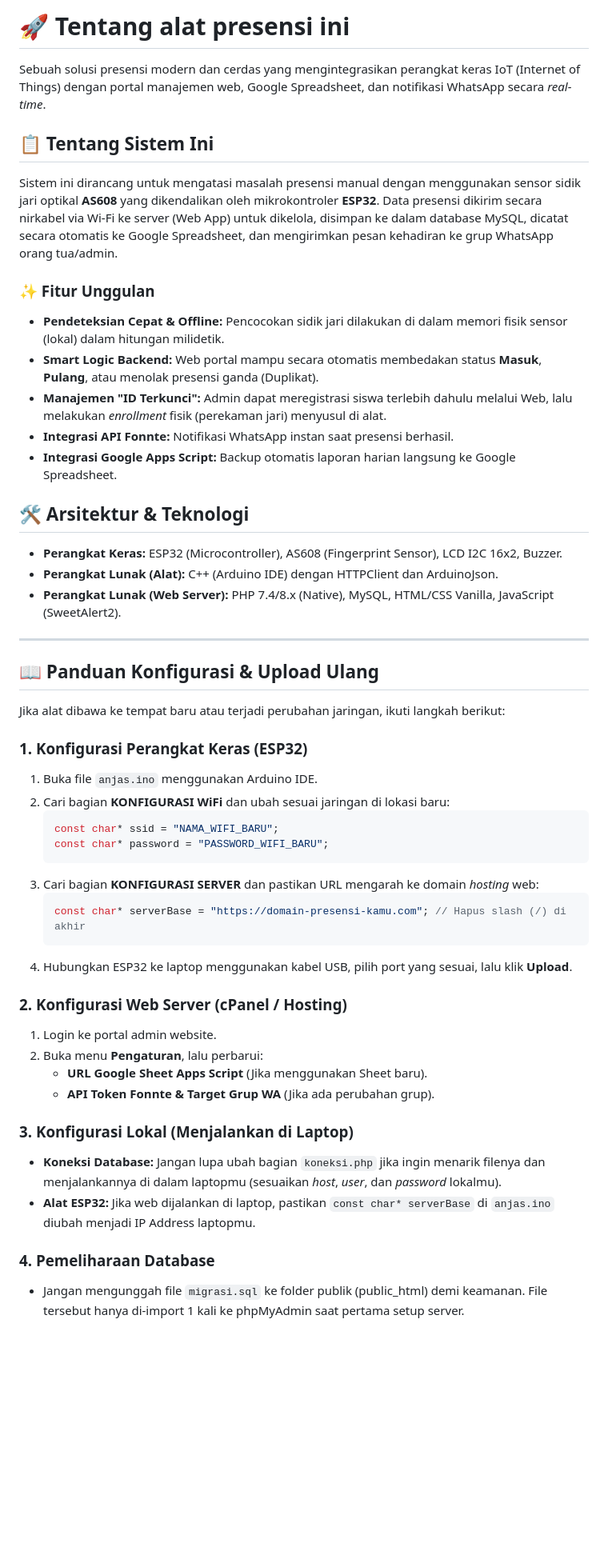
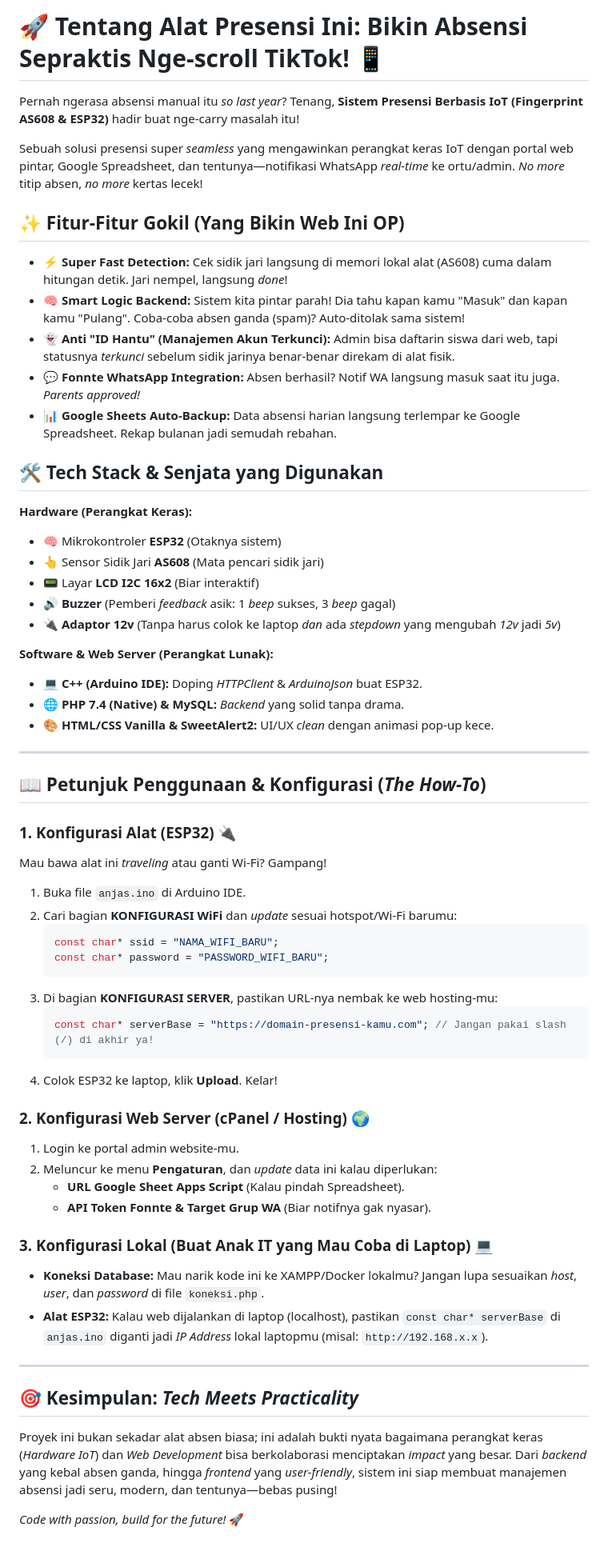
Before and after one commit to PKL-2026/2026_anjas_riwu_presensi_iot, a Markdown page: README.md, the part around the change. Shown at 80% size. GitHub-like rendering; blank space fills up the shorter version.

Commit message:
Update README.md terbaru terviral dan tergokiL

````diff
--- a/README.md
+++ b/README.md
@@ -1,51 +1,60 @@
-# 🚀 Tentang alat presensi ini
+# 🚀 Tentang Alat Presensi Ini: Bikin Absensi Sepraktis Nge-scroll TikTok! 📱
 
-Sebuah solusi presensi modern dan cerdas yang mengintegrasikan perangkat keras IoT (Internet of Things) dengan portal manajemen web, Google Spreadsheet, dan notifikasi WhatsApp secara *real-time*.
+Pernah ngerasa absensi manual itu *so last year*? Tenang, **Sistem Presensi Berbasis IoT (Fingerprint AS608 & ESP32)** hadir buat nge-carry masalah itu!
 
-## 📋 Tentang Sistem Ini
-Sistem ini dirancang untuk mengatasi masalah presensi manual dengan menggunakan sensor sidik jari optikal **AS608** yang dikendalikan oleh mikrokontroler **ESP32**.
-Data presensi dikirim secara nirkabel via Wi-Fi ke server (Web App) untuk dikelola, disimpan ke dalam database MySQL, dicatat secara otomatis ke Google Spreadsheet, dan mengirimkan pesan kehadiran ke grup WhatsApp orang tua/admin.
+Sebuah solusi presensi super *seamless* yang mengawinkan perangkat keras IoT dengan portal web pintar, Google Spreadsheet, dan tentunya—notifikasi WhatsApp *real-time* ke ortu/admin. *No more* titip absen, *no more* kertas lecek!
 
-### ✨ Fitur Unggulan
-- **Pendeteksian Cepat & Offline:** Pencocokan sidik jari dilakukan di dalam memori fisik sensor (lokal) dalam hitungan milidetik.
-- **Smart Logic Backend:** Web portal mampu secara otomatis membedakan status **Masuk**, **Pulang**, atau menolak presensi ganda (Duplikat).
-- **Manajemen "ID Terkunci":** Admin dapat meregistrasi siswa terlebih dahulu melalui Web, lalu melakukan *enrollment* fisik (perekaman jari) menyusul di alat.
-- **Integrasi API Fonnte:** Notifikasi WhatsApp instan saat presensi berhasil.
-- **Integrasi Google Apps Script:** Backup otomatis laporan harian langsung ke Google Spreadsheet.
+## ✨ Fitur-Fitur Gokil (Yang Bikin Web Ini OP)
+- **⚡ Super Fast Detection:** Cek sidik jari langsung di memori lokal alat (AS608) cuma dalam hitungan detik. Jari nempel, langsung *done*!
+- **🧠 Smart Logic Backend:** Sistem kita pintar parah! Dia tahu kapan kamu "Masuk" dan kapan kamu "Pulang". Coba-coba absen ganda (spam)? Auto-ditolak sama sistem!
+- **👻 Anti "ID Hantu" (Manajemen Akun Terkunci):** Admin bisa daftarin siswa dari web, tapi statusnya *terkunci* sebelum sidik jarinya benar-benar direkam di alat fisik.
+- **💬 Fonnte WhatsApp Integration:** Absen berhasil? Notif WA langsung masuk saat itu juga. *Parents approved!*
+- **📊 Google Sheets Auto-Backup:** Data absensi harian langsung terlempar ke Google Spreadsheet. Rekap bulanan jadi semudah rebahan.
 
-## 🛠️ Arsitektur & Teknologi
-- **Perangkat Keras:** ESP32 (Microcontroller), AS608 (Fingerprint Sensor), LCD I2C 16x2, Buzzer.
-- **Perangkat Lunak (Alat):** C++ (Arduino IDE) dengan HTTPClient dan ArduinoJson.
-- **Perangkat Lunak (Web Server):** PHP 7.4/8.x (Native), MySQL, HTML/CSS Vanilla, JavaScript (SweetAlert2).
+## 🛠️ Tech Stack & Senjata yang Digunakan
+**Hardware (Perangkat Keras):**
+- 🧠 Mikrokontroler **ESP32** (Otaknya sistem)
+- 👆 Sensor Sidik Jari **AS608** (Mata pencari sidik jari)
+- 📟 Layar **LCD I2C 16x2** (Biar interaktif)
+- 🔊 **Buzzer** (Pemberi *feedback* asik: 1 *beep* sukses, 3 *beep* gagal)
+- 🔌 **Adaptor 12v** (Tanpa harus colok ke laptop *dan* ada *stepdown* yang mengubah *12v* jadi *5v*)
+
+**Software & Web Server (Perangkat Lunak):**
+- 💻 **C++ (Arduino IDE):** Doping *HTTPClient* & *ArduinoJson* buat ESP32.
+- 🌐 **PHP 7.4 (Native) & MySQL:** *Backend* yang solid tanpa drama.
+- 🎨 **HTML/CSS Vanilla & SweetAlert2:** UI/UX *clean* dengan animasi pop-up kece.
 
 ---
 
-## 📖 Panduan Konfigurasi & Upload Ulang
+## 📖 Petunjuk Penggunaan & Konfigurasi (*The How-To*)
 
-Jika alat dibawa ke tempat baru atau terjadi perubahan jaringan, ikuti langkah berikut:
-
-### 1. Konfigurasi Perangkat Keras (ESP32)
-1. Buka file `anjas.ino` menggunakan Arduino IDE.
-2. Cari bagian **KONFIGURASI WiFi** dan ubah sesuai jaringan di lokasi baru:
+### 1. Konfigurasi Alat (ESP32) 🔌
+Mau bawa alat ini *traveling* atau ganti Wi-Fi? Gampang!
+1. Buka file `anjas.ino` di Arduino IDE.
+2. Cari bagian **KONFIGURASI WiFi** dan *update* sesuai hotspot/Wi-Fi barumu:
    ```cpp
    const char* ssid = "NAMA_WIFI_BARU";
    const char* password = "PASSWORD_WIFI_BARU";
    ```
-3. Cari bagian **KONFIGURASI SERVER** dan pastikan URL mengarah ke domain *hosting* web:
+3. Di bagian **KONFIGURASI SERVER**, pastikan URL-nya nembak ke web hosting-mu:
    ```cpp
-   const char* serverBase = "https://domain-presensi-kamu.com"; // Hapus slash (/) di akhir
+   const char* serverBase = "https://domain-presensi-kamu.com"; // Jangan pakai slash (/) di akhir ya!
    ```
-4. Hubungkan ESP32 ke laptop menggunakan kabel USB, pilih port yang sesuai, lalu klik **Upload**.
+4. Colok ESP32 ke laptop, klik **Upload**. Kelar!
 
-### 2. Konfigurasi Web Server (cPanel / Hosting)
-1. Login ke portal admin website.
-2. Buka menu **Pengaturan**, lalu perbarui:
-   - **URL Google Sheet Apps Script** (Jika menggunakan Sheet baru).
-   - **API Token Fonnte & Target Grup WA** (Jika ada perubahan grup).
+### 2. Konfigurasi Web Server (cPanel / Hosting) 🌍
+1. Login ke portal admin website-mu.
+2. Meluncur ke menu **Pengaturan**, dan *update* data ini kalau diperlukan:
+   - **URL Google Sheet Apps Script** (Kalau pindah Spreadsheet).
+   - **API Token Fonnte & Target Grup WA** (Biar notifnya gak nyasar).
 
-### 3. Konfigurasi Lokal (Menjalankan di Laptop)
-- **Koneksi Database:** Jangan lupa ubah bagian `koneksi.php` jika ingin menarik filenya dan menjalankannya di dalam laptopmu (sesuaikan *host*, *user*, dan *password* lokalmu).
-- **Alat ESP32:** Jika web dijalankan di laptop, pastikan `const char* serverBase` di `anjas.ino` diubah menjadi IP Address laptopmu.
+### 3. Konfigurasi Lokal (Buat Anak IT yang Mau Coba di Laptop) 💻
+- **Koneksi Database:** Mau narik kode ini ke XAMPP/Docker lokalmu? Jangan lupa sesuaikan *host*, *user*, dan *password* di file `koneksi.php`.
+- **Alat ESP32:** Kalau web dijalankan di laptop (localhost), pastikan `const char* serverBase` di `anjas.ino` diganti jadi *IP Address* lokal laptopmu (misal: `http://192.168.x.x`).
 
-### 4. Pemeliharaan Database
-- Jangan mengunggah file `migrasi.sql` ke folder publik (public_html) demi keamanan. File tersebut hanya di-import 1 kali ke phpMyAdmin saat pertama setup server.
+---
+
+## 🎯 Kesimpulan: *Tech Meets Practicality*
+Proyek ini bukan sekadar alat absen biasa; ini adalah bukti nyata bagaimana perangkat keras (*Hardware IoT*) dan *Web Development* bisa berkolaborasi menciptakan *impact* yang besar. Dari *backend* yang kebal absen ganda, hingga *frontend* yang *user-friendly*, sistem ini siap membuat manajemen absensi jadi seru, modern, dan tentunya—bebas pusing!
+
+*Code with passion, build for the future!* 🚀
````
